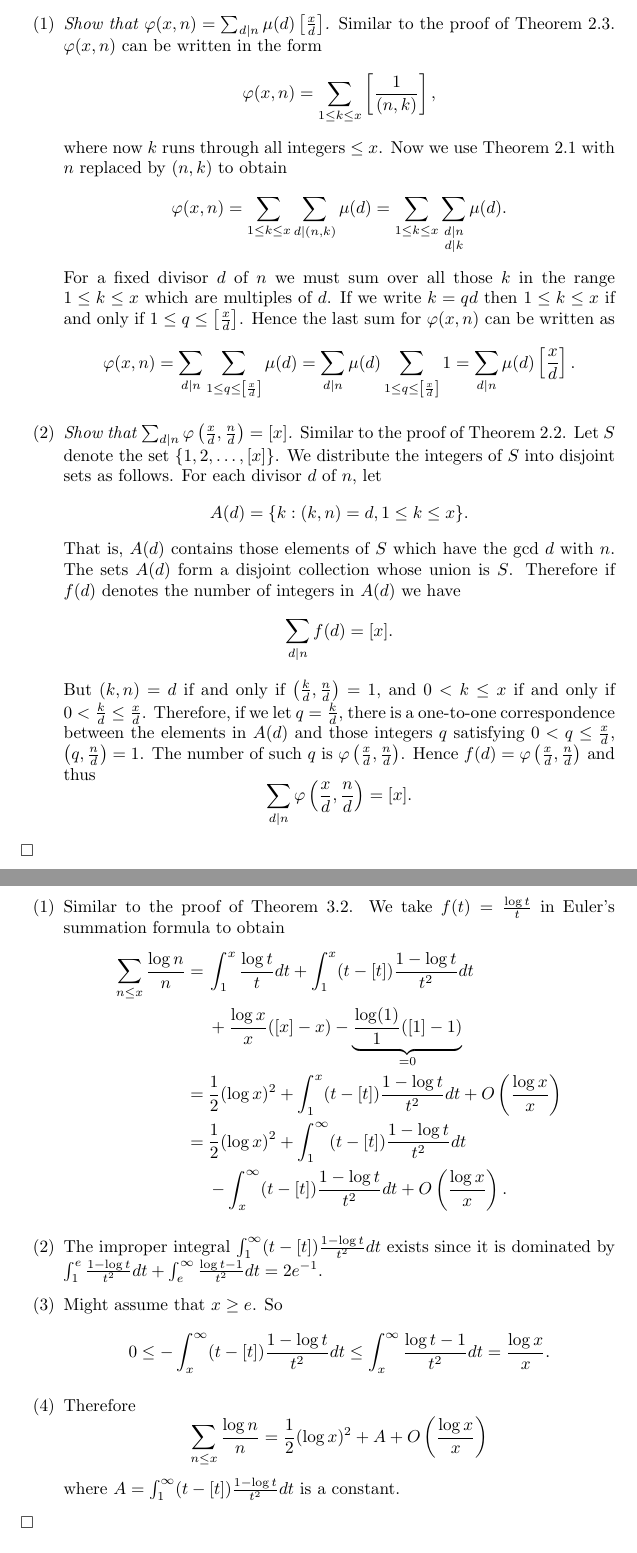
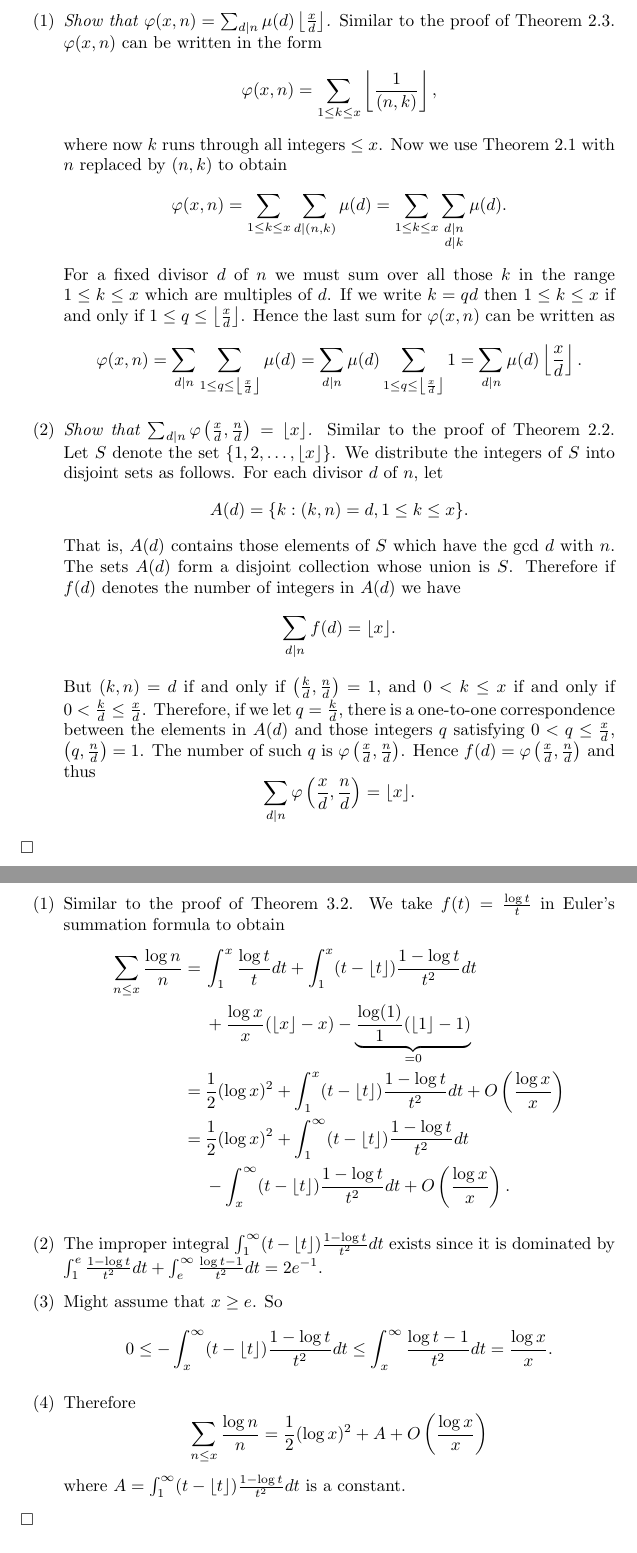
Before and after one commit to Meng-Gen/notebooks, a LaTeX document (Apostol_IntroductionToAnalyticNumberTheory/Apostol_IntroductionToAnalyticNumberTheory.tex): two parts of pages 15 and 33 of 52, joined at a grey line, cut so that both start at the same text. Compiled offline with pdfLaTeX.

Commit message:
Format floor symbol

```diff
--- a/Apostol_IntroductionToAnalyticNumberTheory/Apostol_IntroductionToAnalyticNumberTheory.tex
+++ b/Apostol_IntroductionToAnalyticNumberTheory/Apostol_IntroductionToAnalyticNumberTheory.tex
@@ -883,11 +883,11 @@ Prove that
 \emph{Proof.}
 \begin{enumerate}
 \item[(1)]
-  \emph{Show that $\varphi(x,n) = \sum_{d|n} \mu(d) \left[ \frac{x}{d} \right]$.}
+  \emph{Show that $\varphi(x,n) = \sum_{d|n} \mu(d) \left\lfloor \frac{x}{d} \right\rfloor$.}
   Similar to the proof of Theorem 2.3.
   $\varphi(x,n)$ can be written in the form
   \[
-    \varphi(x,n) = \sum_{1 \leq k \leq x}\left[ \frac{1}{(n,k)} \right],
+    \varphi(x,n) = \sum_{1 \leq k \leq x}\left\lfloor \frac{1}{(n,k)} \right\rfloor,
   \]
   where now $k$ runs through all integers $\leq x$.
   Now we use Theorem 2.1 with $n$ replaced by $(n,k)$ to obtain
@@ -899,19 +899,19 @@ Prove that
   For a fixed divisor $d$ of $n$ we must sum over all those $k$ in the range $1 \leq k \leq x$
   which are multiples of $d$.
   If we write $k = qd$ then $1 \leq k \leq x$ if and only if
-  $1 \leq q \leq \left[ \frac{x}{d} \right]$.
+  $1 \leq q \leq \left\lfloor \frac{x}{d} \right\rfloor$.
   Hence the last sum for $\varphi(x,n)$ can be written as
   \[
     \varphi(x,n)
-    = \sum_{d|n} \sum_{1 \leq q \leq \left[ \frac{x}{d} \right]} \mu(d)
-    = \sum_{d|n} \mu(d) \sum_{1 \leq q \leq \left[ \frac{x}{d} \right]} 1
-    = \sum_{d|n} \mu(d) \left[ \frac{x}{d} \right].
-  \]
-
-\item[(2)]
-  \emph{Show that $\sum_{d|n} \varphi\left( \frac{x}{d},\frac{n}{d} \right) = [x]$.}
+    = \sum_{d|n} \sum_{1 \leq q \leq \left\lfloor \frac{x}{d} \right\rfloor} \mu(d)
+    = \sum_{d|n} \mu(d) \sum_{1 \leq q \leq \left\lfloor \frac{x}{d} \right\rfloor} 1
+    = \sum_{d|n} \mu(d) \left\lfloor \frac{x}{d} \right\rfloor.
+  \]
+
+\item[(2)]
+  \emph{Show that $\sum_{d|n} \varphi\left( \frac{x}{d},\frac{n}{d} \right) = \lfloor x \rfloor$.}
   Similar to the proof of Theorem 2.2.
-  Let $S$ denote the set $\{ 1, 2, \ldots, [x] \}$.
+  Let $S$ denote the set $\{ 1, 2, \ldots, \lfloor x \rfloor \}$.
   We distribute the integers of $S$ into disjoint sets as follows.
   For each divisor $d$ of $n$, let
   \[
@@ -921,7 +921,7 @@ Prove that
   The sets $A(d)$ form a disjoint collection whose union is $S$.
   Therefore if $f(d)$ denotes the number of integers in $A(d)$ we have
   \[
-    \sum_{d|n} f(d) = [x].
+    \sum_{d|n} f(d) = \lfloor x \rfloor.
   \]
   But $(k,n) = d$ if and only if $\left( \frac{k}{d}, \frac{n}{d} \right) = 1$,
   and $0 < k \leq x$ if and only if $0 < \frac{k}{d} \leq \frac{x}{d}$.
@@ -2088,16 +2088,17 @@ $\Box$ \\\\
   \begin{align*}
     \sum_{n \leq x} \frac{\log n}{n}
     = & \: \int_{1}^{x} \frac{\log t}{t} dt
-        + \int_{1}^{x}(t-[t])\frac{1-\log t}{t^2} dt \\
-      & \: + \frac{\log x}{x}([x]-x) - \underbrace{\frac{\log(1)}{1}([1]-1)}_{= 0} \\
+        + \int_{1}^{x}(t-\lfloor t \rfloor)\frac{1-\log t}{t^2} dt \\
+      & \: + \frac{\log x}{x}(\lfloor x \rfloor-x)
+          - \underbrace{\frac{\log(1)}{1}(\lfloor 1 \rfloor-1)}_{= 0} \\
     = & \: \frac{1}{2} (\log x)^2
-        + \int_{1}^{x}(t-[t])\frac{1-\log t}{t^2} dt + O\left( \frac{\log x}{x} \right) \\
-    = & \: \frac{1}{2} (\log x)^2 + \int_{1}^{\infty}(t-[t])\frac{1-\log t}{t^2} dt \\
-      & \: - \int_{x}^{\infty}(t-[t])\frac{1-\log t}{t^2} dt + O\left( \frac{\log x}{x} \right).
-  \end{align*}
-
-\item[(2)]
-  The improper integral $\int_{1}^{\infty}(t-[t])\frac{1-\log t}{t^2} dt$
+        + \int_{1}^{x}(t-\lfloor t \rfloor)\frac{1-\log t}{t^2} dt + O\left( \frac{\log x}{x} \right) \\
+    = & \: \frac{1}{2} (\log x)^2 + \int_{1}^{\infty}(t-\lfloor t \rfloor)\frac{1-\log t}{t^2} dt \\
+      & \: - \int_{x}^{\infty}(t-\lfloor t \rfloor)\frac{1-\log t}{t^2} dt + O\left( \frac{\log x}{x} \right).
+  \end{align*}
+
+\item[(2)]
+  The improper integral $\int_{1}^{\infty}(t-\lfloor t \rfloor)\frac{1-\log t}{t^2} dt$
   exists since it is dominated by
   $\int_{1}^{e} \frac{1-\log t}{t^2} dt + \int_{e}^{\infty} \frac{\log t - 1}{t^2} dt = 2e^{-1}$.
 
```
Also changed, not shown: Apostol_IntroductionToAnalyticNumberTheory/Apostol_IntroductionToAnalyticNumberTheory.pdf, Apostol_IntroductionToAnalyticNumberTheory/Apostol_IntroductionToAnalyticNumberTheory.tex (41 more changed lines).
